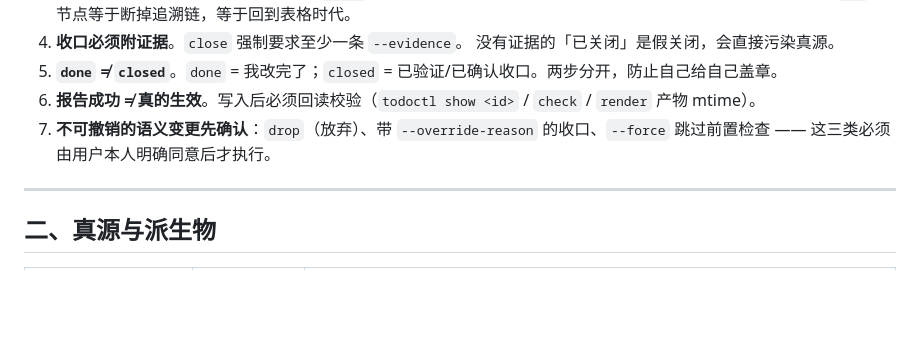
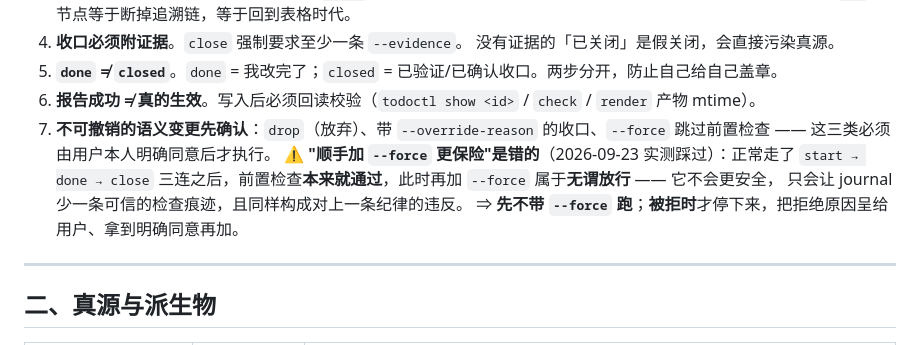
Before and after one commit to putaomeiyoupi/req-tree, a Markdown page: SKILL.md, the part around the change. Rendered like a GitHub page; blank space fills up the shorter version.

Commit message:
docs(req-tree): 明确 --force 不是"保险开关"（无谓地加同样违反「先确认」纪律）
2026-09-23 实测踩到：正常走完 start → done → close 三连后，前置检查本就通过，
此时再加 --force 属**无谓放行** —— 不会更安全，只会让 journal 少一条可信的检查痕迹，
且同样构成对 §7「不可撤销的语义变更先确认」的违反。

补在 §7 规则下方：先不带 --force 跑；被拒时才停下、把拒绝原因呈给用户拿明确同意。

```diff
--- a/SKILL.md
+++ b/SKILL.md
@@ -32,6 +32,10 @@ agent_created: true
 5. **`done` ≠ `closed`**。`done` = 我改完了；`closed` = 已验证/已确认收口。两步分开，防止自己给自己盖章。
 6. **报告成功 ≠ 真的生效**。写入后必须回读校验（`todoctl show <id>` / `check` / `render` 产物 mtime）。
 7. **不可撤销的语义变更先确认**：`drop`（放弃）、带 `--override-reason` 的收口、`--force` 跳过前置检查 —— 这三类必须由用户本人明确同意后才执行。
+   ⚠️ **"顺手加 `--force` 更保险"是错的**（2026-09-23 实测踩过）：正常走了 `start → done → close`
+   三连之后，前置检查**本来就通过**，此时再加 `--force` 属于**无谓放行** —— 它不会更安全，
+   只会让 journal 少一条可信的检查痕迹，且同样构成对上一条纪律的违反。
+   ⇒ **先不带 `--force` 跑**；**被拒时**才停下来，把拒绝原因呈给用户、拿到明确同意再加。
 
 ---
 
```
